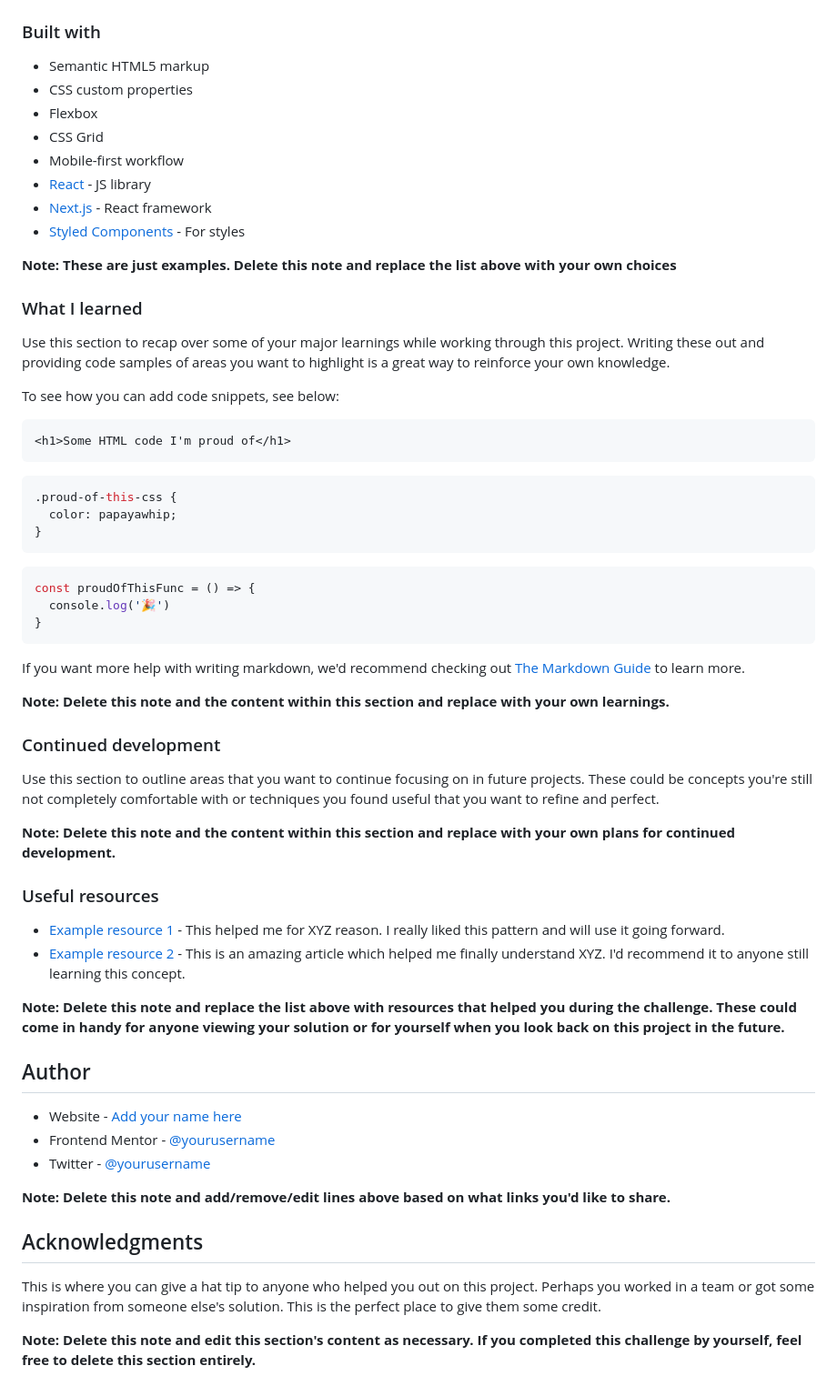
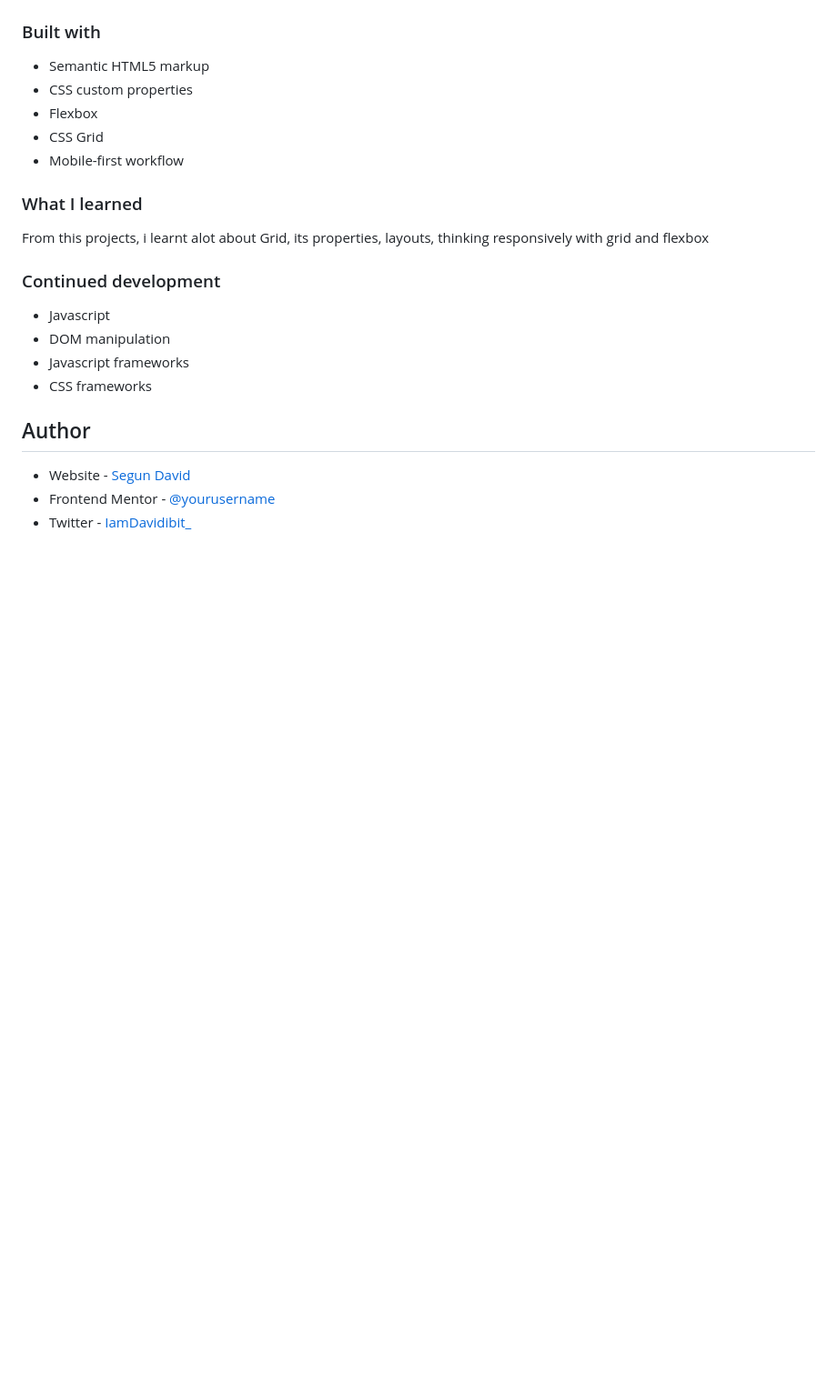
Before and after one commit to Segundavid-Dev/Grid-Testimonial, a Markdown page: README-template.md, the part around the change printed below. Shown: that part at 91% size. Drawn GitHub-style; blank space fills up the shorter version.

````diff
--- a/README-template.md
+++ b/README-template.md
@@ -52,59 +47,22 @@ Then crop/optimize/edit your image however you like, add it to your project, and
 - Flexbox
 - CSS Grid
 - Mobile-first workflow
-- [React](https://reactjs.org/) - JS library
-- [Next.js](https://nextjs.org/) - React framework
-- [Styled Components](https://styled-components.com/) - For styles
 
-**Note: These are just examples. Delete this note and replace the list above with your own choices**
 
 ### What I learned
 
-Use this section to recap over some of your major learnings while working through this project. Writing these out and providing code samples of areas you want to highlight is a great way to reinforce your own knowledge.
-
-To see how you can add code snippets, see below:
-
-```html
-<h1>Some HTML code I'm proud of</h1>
-```
-```css
-.proud-of-this-css {
-  color: papayawhip;
-}
-```
-```js
-const proudOfThisFunc = () => {
-  console.log('🎉')
-}
-```
-
-If you want more help with writing markdown, we'd recommend checking out [The Markdown Guide](https://www.markdownguide.org/) to learn more.
-
-**Note: Delete this note and the content within this section and replace with your own learnings.**
+From this projects, i learnt alot about Grid, its properties, layouts, thinking responsively with grid and flexbox
 
 ### Continued development
 
-Use this section to outline areas that you want to continue focusing on in future projects. These could be concepts you're still not completely comfortable with or techniques you found useful that you want to refine and perfect.
+* Javascript
+* DOM manipulation
+* Javascript frameworks
+* CSS frameworks
 
-**Note: Delete this note and the content within this section and replace with your own plans for continued development.**
-
-### Useful resources
-
-- [Example resource 1](https://www.example.com) - This helped me for XYZ reason. I really liked this pattern and will use it going forward.
-- [Example resource 2](https://www.example.com) - This is an amazing article which helped me finally understand XYZ. I'd recommend it to anyone still learning this concept.
-
-**Note: Delete this note and replace the list above with resources that helped you during the challenge. These could come in handy for anyone viewing your solution or for yourself when you look back on this project in the future.**
 
 ## Author
 
-- Website - [Add your name here](https://www.your-site.com)
+- Website - [Segun David](https://github.com/Segundavid-Dev)
 - Frontend Mentor - [@yourusername](https://www.frontendmentor.io/profile/yourusername)
-- Twitter - [@yourusername](https://www.twitter.com/yourusername)
-
-**Note: Delete this note and add/remove/edit lines above based on what links you'd like to share.**
-
-## Acknowledgments
-
-This is where you can give a hat tip to anyone who helped you out on this project. Perhaps you worked in a team or got some inspiration from someone else's solution. This is the perfect place to give them some credit.
-
-**Note: Delete this note and edit this section's content as necessary. If you completed this challenge by yourself, feel free to delete this section entirely.**
+- Twitter - [IamDavidibit_](https://www.twitter.com/IamDavidibit_)
````
Also changed, not shown: other parts of README-template.md (+2 -7 lines), images/Testimonial screenshot.PNG (added), 1 other file.
